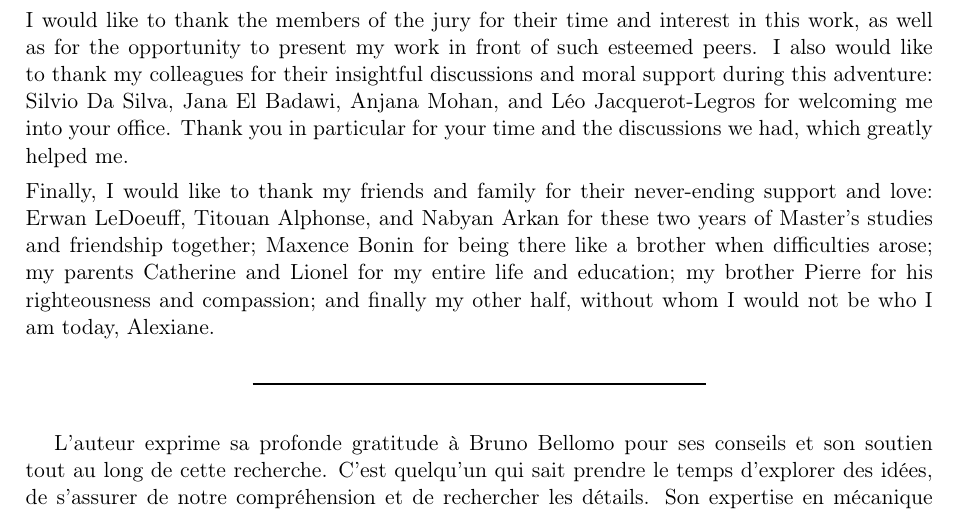
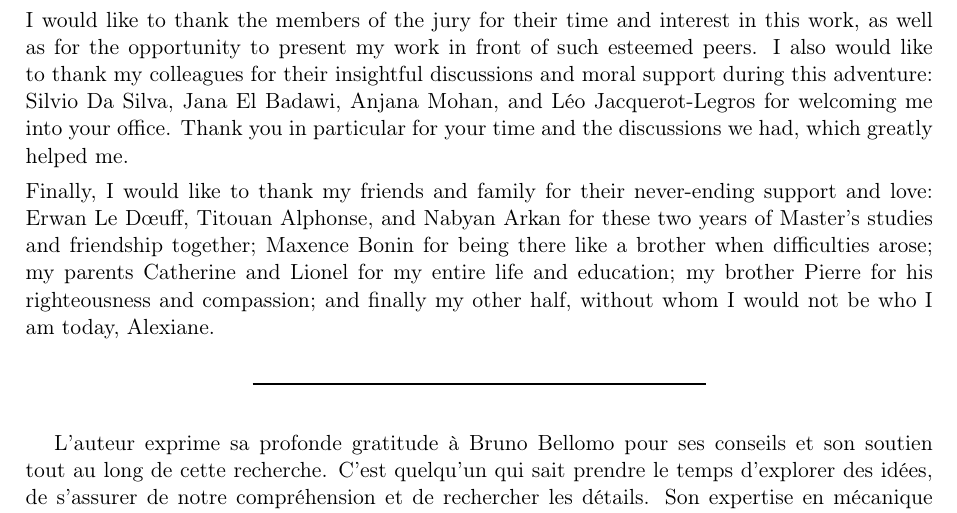
Before and after one commit to JulioSteve/Stage2026, a LaTeX document (LaTeX/main.tex, which reads LaTeX/frontmatter.tex): part of page 2 of 6, cut so that both start at the same text. Compiled offline with pdfLaTeX.

Commit message:
Correction noms ackno

```diff
--- a/LaTeX/frontmatter.tex
+++ b/LaTeX/frontmatter.tex
@@ -67,12 +67,12 @@ under Continuous Measurement}} \par
 \rule{\textwidth}{1pt}\par
 \vspace{0.5cm}
 \begin{justify}
-    \hspace{0.5cm}The author expresses deep gratitude to Bruno Bellomo for his guidance and support throughout this research. He is a man who always took the time to explore ideas, ensure our understanding, and seek details. His expertise in Quantum Mechanics has been fundamental to the successful completion of this Master’s thesis. I am grateful to conclude my short career as a physicist with such a demanding and rewarding journey, thanks to Bruno.\par\vspace{0.15cm}\noindent I would like to thank the members of the jury for their time and interest in this work, as well as for the opportunity to present my work in front of such esteemed peers. I also would like to thank my colleagues for their insightful discussions and moral support during this adventure: Silvio Da Silva, Jana El Badawi, Anjana Mohan, and Léo Jacquerot-Legros for welcoming me into your office. Thank you in particular for your time and the discussions we had, which greatly helped me.\par\vspace{0.15cm}\noindent Finally, I would like to thank my friends and family for their never-ending support and love: Erwan LeDoeuff, Titouan Alphonse, and Nabyan Arkan for these two years of Master’s studies and friendship together; Maxence Bonin for being there like a brother when difficulties arose; my parents Catherine and Lionel for my entire life and education; my brother Pierre for his righteousness and compassion; and finally my other half, without whom I would not be who I am today, Alexiane.
+    \hspace{0.5cm}The author expresses deep gratitude to Bruno Bellomo for his guidance and support throughout this research. He is a man who always took the time to explore ideas, ensure our understanding, and seek details. His expertise in Quantum Mechanics has been fundamental to the successful completion of this Master’s thesis. I am grateful to conclude my short career as a physicist with such a demanding and rewarding journey, thanks to Bruno.\par\vspace{0.15cm}\noindent I would like to thank the members of the jury for their time and interest in this work, as well as for the opportunity to present my work in front of such esteemed peers. I also would like to thank my colleagues for their insightful discussions and moral support during this adventure: Silvio Da Silva, Jana El Badawi, Anjana Mohan, and Léo Jacquerot-Legros for welcoming me into your office. Thank you in particular for your time and the discussions we had, which greatly helped me.\par\vspace{0.15cm}\noindent Finally, I would like to thank my friends and family for their never-ending support and love: Erwan Le D\oe uff, Titouan Alphonse, and Nabyan Arkan for these two years of Master’s studies and friendship together; Maxence Bonin for being there like a brother when difficulties arose; my parents Catherine and Lionel for my entire life and education; my brother Pierre for his righteousness and compassion; and finally my other half, without whom I would not be who I am today, Alexiane.
 \end{justify}
 \rule{0.5\textwidth}{1pt}\par
 \vspace{0.25cm}
 \begin{justify}
-    \hspace{0.5cm}L’auteur exprime sa profonde gratitude à Bruno Bellomo pour ses conseils et son soutien tout au long de cette recherche. C'est quelqu'un qui sait prendre le temps d'explorer des idées, de s'assurer de notre compréhension et de rechercher les détails. Son expertise en mécanique quantique a été fondamentale pour la réussite de ce mémoire de Master. Je suis reconnaissant de conclure mon court parcours de physicien par une aventure aussi exigeante et gratifiante, grâce à Bruno.\par\vspace{0.15cm}\noindent Je tiens à remercier les membres du jury pour le temps qu'ils ont consacré à ce travail et pour l'intérêt qu'ils lui ont porté, ainsi que pour l'opportunité de présenter mes travaux devant des pairs reconnus. Je souhaite également remercier mes collègues pour leurs discussions enrichissantes et leur soutien moral au cours de cette aventure : Silvio Da Silva, Jana El Badawi, Anjana Mohan et Léo Jacquerot-Legros pour m'avoir accueilli dans leur bureau. Je vous remercie tout particulièrement pour votre temps et pour les discussions que nous avons eues, qui m'ont grandement aidé.\par\vspace{0.15cm}\noindent Enfin, je tiens à remercier mes amis et ma famille pour leur soutien et leur amour indéfectibles : Erwan LeDoeuff, Titouan Alphonse et Nabyan Arkan pour ces deux années d'études de Master et notre amitié partagée ; Maxence Bonin pour avoir été comme un frère lorsque les difficultés sont survenues ; mes parents, Catherine et Lionel, pour toute ma vie et mon éducation ; mon frère Pierre pour sa droiture et sa compassion ; et enfin ma moitié, sans qui je ne serais pas ce que je suis aujourd'hui, Alexiane.
+    \hspace{0.5cm}L’auteur exprime sa profonde gratitude à Bruno Bellomo pour ses conseils et son soutien tout au long de cette recherche. C'est quelqu'un qui sait prendre le temps d'explorer des idées, de s'assurer de notre compréhension et de rechercher les détails. Son expertise en mécanique quantique a été fondamentale pour la réussite de ce mémoire de Master. Je suis reconnaissant de conclure mon court parcours de physicien par une aventure aussi exigeante et gratifiante, grâce à Bruno.\par\vspace{0.15cm}\noindent Je tiens à remercier les membres du jury pour le temps qu'ils ont consacré à ce travail et pour l'intérêt qu'ils lui ont porté, ainsi que pour l'opportunité de présenter mes travaux devant des pairs reconnus. Je souhaite également remercier mes collègues pour leurs discussions enrichissantes et leur soutien moral au cours de cette aventure : Silvio Da Silva, Jana El Badawi, Anjana Mohan et Léo Jacquerot-Legros pour m'avoir accueilli dans leur bureau. Je vous remercie tout particulièrement pour votre temps et pour les discussions que nous avons eues, qui m'ont grandement aidé.\par\vspace{0.15cm}\noindent Enfin, je tiens à remercier mes amis et ma famille pour leur soutien et leur amour indéfectibles : Erwan Le D\oe uff, Titouan Alphonse et Nabyan Arkan pour ces deux années d'études de Master et notre amitié partagée ; Maxence Bonin pour avoir été comme un frère lorsque les difficultés sont survenues ; mes parents, Catherine et Lionel, pour toute ma vie et mon éducation ; mon frère Pierre pour sa droiture et sa compassion ; et enfin ma moitié, sans qui je ne serais pas ce que je suis aujourd'hui, Alexiane.
 \end{justify}
 \vfill
 \begin{flushright}
```
Also changed, not shown: LaTeX/main.pdf, 3 other files.
